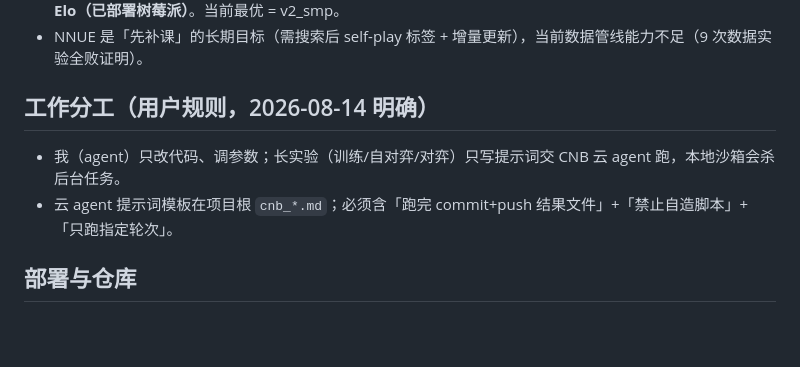
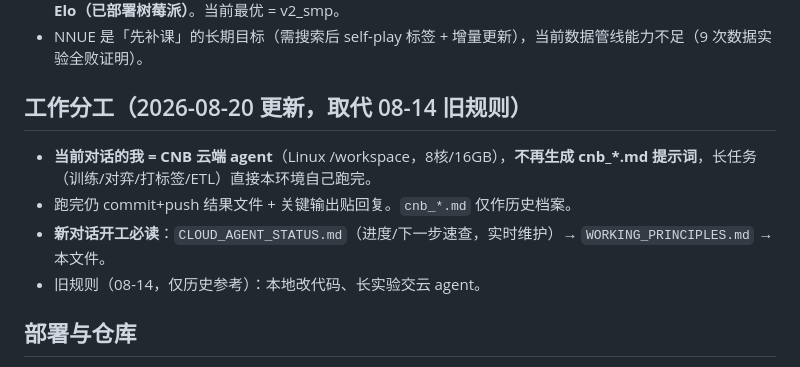
Before and after one commit to TommyDucx/star-ai-board, a Markdown page: .workbuddy/memory/MEMORY.md, the part around the change. Drawn GitHub-style; blank space fills up the shorter version.

Commit message:
docs: 云端agent状态速查(CLOUD_AGENT_STATUS.md) + 工作模式切换为云agent直跑 + M6 HalfKP重训已跑待评估corr

```diff
--- a/.workbuddy/memory/MEMORY.md
+++ b/.workbuddy/memory/MEMORY.md
@@ -17,9 +17,11 @@
 - **定论**：入门级引擎在「手工启发式 eval + α-β」框架下已到实际天花板。**唯一净收益 = Lazy SMP 多线程 +51 Elo（已部署树莓派）**。当前最优 = v2_smp。
 - NNUE 是「先补课」的长期目标（需搜索后 self-play 标签 + 增量更新），当前数据管线能力不足（9 次数据实验全败证明）。
 
-## 工作分工（用户规则，2026-08-14 明确）
-- 我（agent）只改代码、调参数；长实验（训练/自对弈/对弈）只写提示词交 CNB 云 agent 跑，本地沙箱会杀后台任务。
-- 云 agent 提示词模板在项目根 `cnb_*.md`；必须含「跑完 commit+push 结果文件」+「禁止自造脚本」+「只跑指定轮次」。
+## 工作分工（2026-08-20 更新，取代 08-14 旧规则）
+- **当前对话的我 = CNB 云端 agent**（Linux /workspace，8核/16GB），**不再生成 cnb_*.md 提示词**，长任务（训练/对弈/打标签/ETL）直接本环境自己跑完。
+- 跑完仍 commit+push 结果文件 + 关键输出贴回复。`cnb_*.md` 仅作历史档案。
+- **新对话开工必读**：`CLOUD_AGENT_STATUS.md`（进度/下一步速查，实时维护）→ `WORKING_PRINCIPLES.md` → 本文件。
+- 旧规则（08-14，仅历史参考）：本地改代码、长实验交云 agent。
 
 ## 部署与仓库
 - 树莓派：pi@192.168.0.107（pi-wildlife2/aarch64），服务 star-ai-board，网站 http://192.168.0.107:8765。
```
Also changed, not shown: .workbuddy/memory/2026-08-20.md (added, +17 -0 lines), CLOUD_AGENT_STATUS.md (added, +59 -0 lines).
